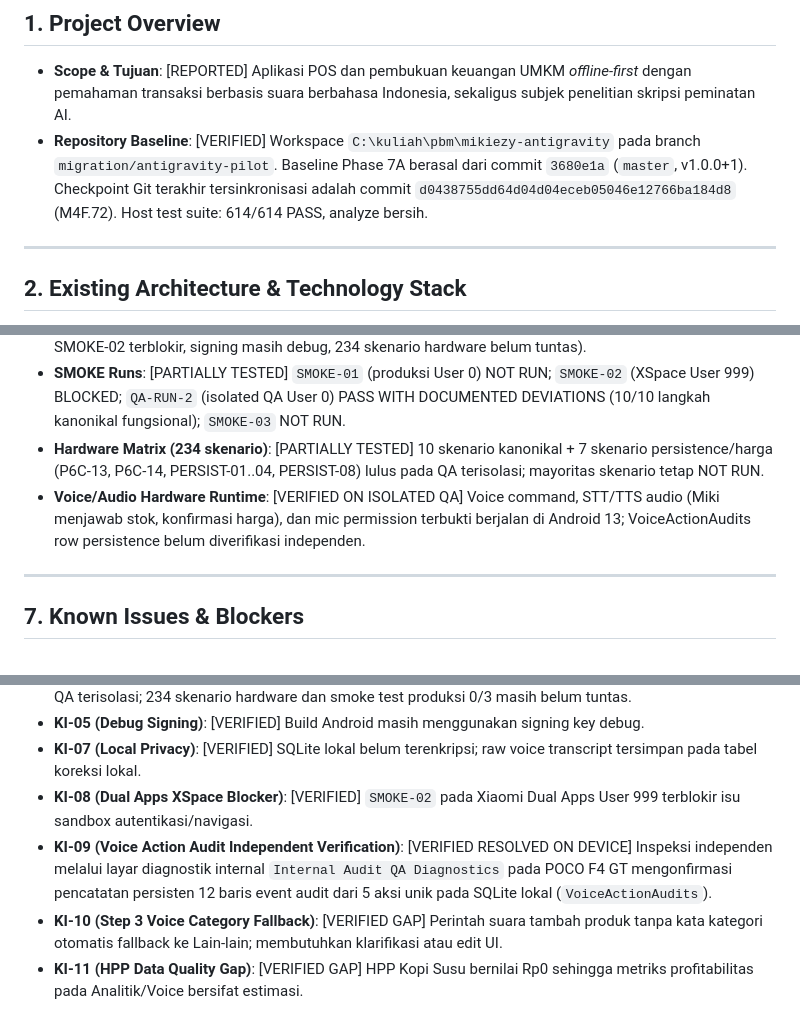
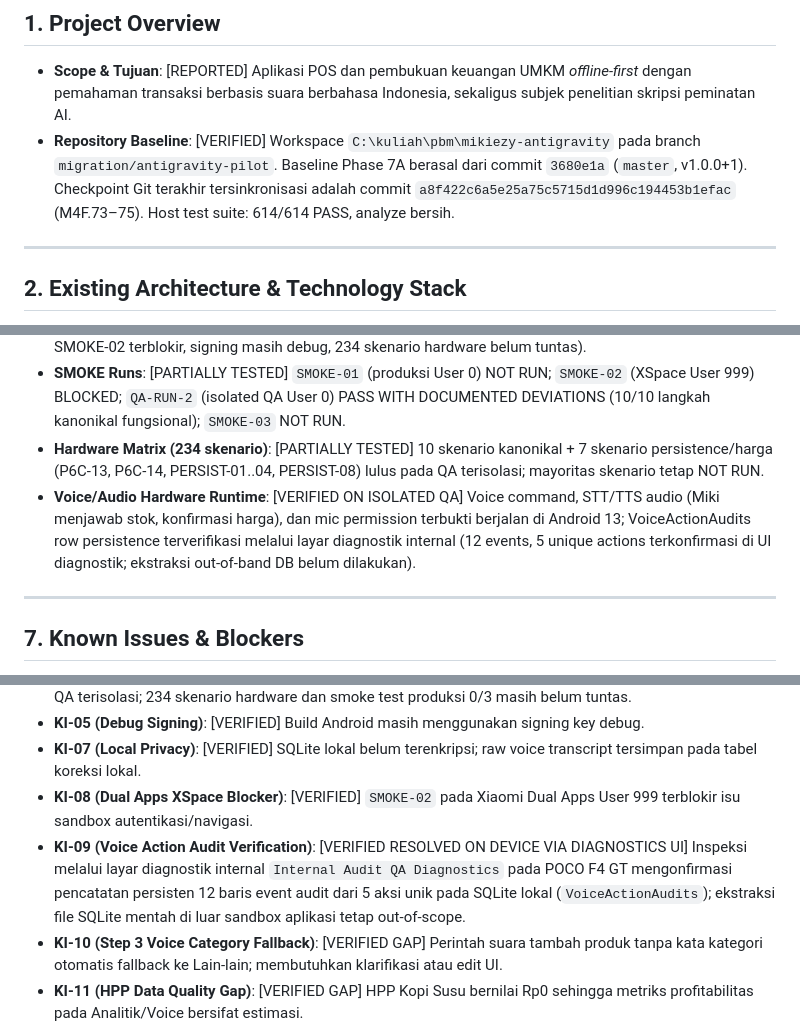
Before and after one commit to abiyumuflih8/mikiezy, a Markdown page: docs/PROJECT_STATE.md, 3 parts joined by grey strips. Rendered like a GitHub page.

Commit message:
docs: reconcile QA Run 3 evidence and freeze diagnostic v3 baseline

```diff
--- a/docs/PROJECT_STATE.md
+++ b/docs/PROJECT_STATE.md
@@ -6,7 +6,7 @@ Dokumen ini adalah ringkasan status operasional kanonikal terkini (*current oper
 
 ## 1. Project Overview
 - **Scope & Tujuan**: [REPORTED] Aplikasi POS dan pembukuan keuangan UMKM *offline-first* dengan pemahaman transaksi berbasis suara berbahasa Indonesia, sekaligus subjek penelitian skripsi peminatan AI.
-- **Repository Baseline**: [VERIFIED] Workspace `C:\kuliah\pbm\mikiezy-antigravity` pada branch `migration/antigravity-pilot`. Baseline Phase 7A berasal dari commit `3680e1a` (`master`, v1.0.0+1). Checkpoint Git terakhir tersinkronisasi adalah commit `d0438755dd64d04d04eceb05046e12766ba184d8` (M4F.72). Host test suite: 614/614 PASS, analyze bersih.
+- **Repository Baseline**: [VERIFIED] Workspace `C:\kuliah\pbm\mikiezy-antigravity` pada branch `migration/antigravity-pilot`. Baseline Phase 7A berasal dari commit `3680e1a` (`master`, v1.0.0+1). Checkpoint Git terakhir tersinkronisasi adalah commit `a8f422c6a5e25a75c5715d1d996c194453b1efac` (M4F.73–75). Host test suite: 614/614 PASS, analyze bersih.
 
 ---
 
@@ -113,7 +113,7 @@ Dokumen ini adalah ringkasan status operasional kanonikal terkini (*current oper
 - **Demo / Release Readiness**: [REPORTED] **NO-GO** (Tetap ditahan; produksi smoke test 0/3, skenario XSpace SMOKE-02 terblokir, signing masih debug, 234 skenario hardware belum tuntas).
 - **SMOKE Runs**: [PARTIALLY TESTED] `SMOKE-01` (produksi User 0) NOT RUN; `SMOKE-02` (XSpace User 999) BLOCKED; `QA-RUN-2` (isolated QA User 0) PASS WITH DOCUMENTED DEVIATIONS (10/10 langkah kanonikal fungsional); `SMOKE-03` NOT RUN.
 - **Hardware Matrix (234 skenario)**: [PARTIALLY TESTED] 10 skenario kanonikal + 7 skenario persistence/harga (P6C-13, P6C-14, PERSIST-01..04, PERSIST-08) lulus pada QA terisolasi; mayoritas skenario tetap NOT RUN.
-- **Voice/Audio Hardware Runtime**: [VERIFIED ON ISOLATED QA] Voice command, STT/TTS audio (Miki menjawab stok, konfirmasi harga), dan mic permission terbukti berjalan di Android 13; VoiceActionAudits row persistence belum diverifikasi independen.
+- **Voice/Audio Hardware Runtime**: [VERIFIED ON ISOLATED QA] Voice command, STT/TTS audio (Miki menjawab stok, konfirmasi harga), dan mic permission terbukti berjalan di Android 13; VoiceActionAudits row persistence terverifikasi melalui layar diagnostik internal (12 events, 5 unique actions terkonfirmasi di UI diagnostik; ekstraksi out-of-band DB belum dilakukan).
 
 ---
 
@@ -124,7 +124,7 @@ Dokumen ini adalah ringkasan status operasional kanonikal terkini (*current oper
 - **KI-05 (Debug Signing)**: [VERIFIED] Build Android masih menggunakan signing key debug.
 - **KI-07 (Local Privacy)**: [VERIFIED] SQLite lokal belum terenkripsi; raw voice transcript tersimpan pada tabel koreksi lokal.
 - **KI-08 (Dual Apps XSpace Blocker)**: [VERIFIED] `SMOKE-02` pada Xiaomi Dual Apps User 999 terblokir isu sandbox autentikasi/navigasi.
-- **KI-09 (Voice Action Audit Independent Verification)**: [VERIFIED RESOLVED ON DEVICE] Inspeksi independen melalui layar diagnostik internal `Internal Audit QA Diagnostics` pada POCO F4 GT mengonfirmasi pencatatan persisten 12 baris event audit dari 5 aksi unik pada SQLite lokal (`VoiceActionAudits`).
+- **KI-09 (Voice Action Audit Verification)**: [VERIFIED RESOLVED ON DEVICE VIA DIAGNOSTICS UI] Inspeksi melalui layar diagnostik internal `Internal Audit QA Diagnostics` pada POCO F4 GT mengonfirmasi pencatatan persisten 12 baris event audit dari 5 aksi unik pada SQLite lokal (`VoiceActionAudits`); ekstraksi file SQLite mentah di luar sandbox aplikasi tetap out-of-scope.
 - **KI-10 (Step 3 Voice Category Fallback)**: [VERIFIED GAP] Perintah suara tambah produk tanpa kata kategori otomatis fallback ke Lain-lain; membutuhkan klarifikasi atau edit UI.
 - **KI-11 (HPP Data Quality Gap)**: [VERIFIED GAP] HPP Kopi Susu bernilai Rp0 sehingga metriks profitabilitas pada Analitik/Voice bersifat estimasi.
 - **Desktop Registrant Metadata**: [VERIFIED] 7 file platform desktop terdeteksi modified di Git stat cache pasca `pub get` (konten 0 diff).
```
